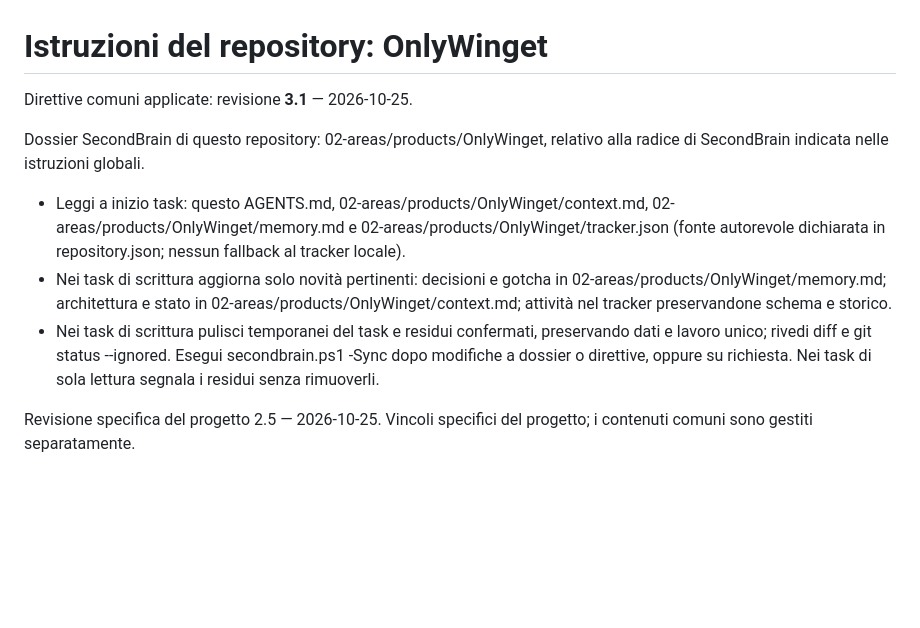
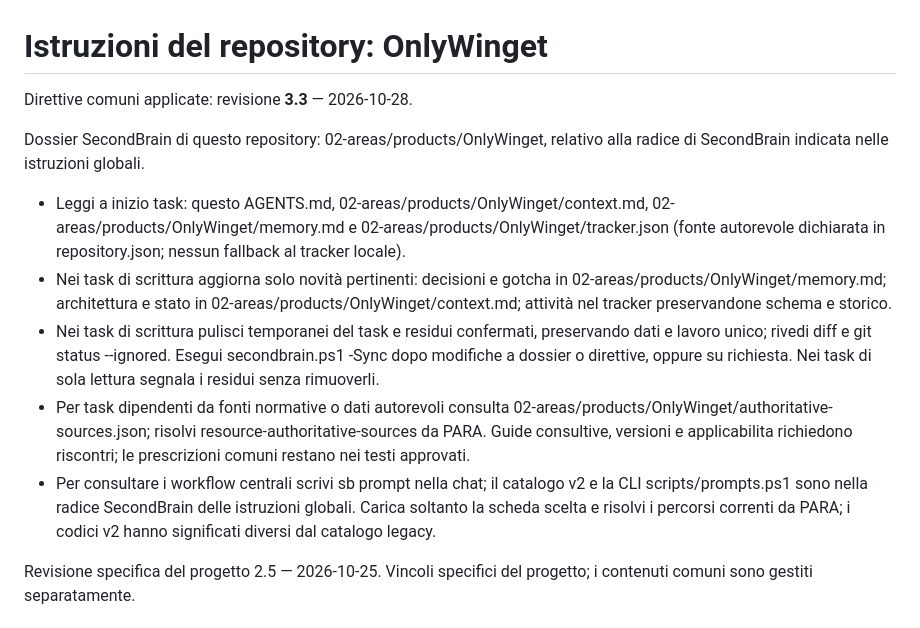
Before and after one commit to dennidalpos/OnlyWinget, a Markdown page: AGENTS.md, the part around the change. Drawn GitHub-style; blank space fills up the shorter version.

Commit message:
docs: align repository AGENTS.md with SecondBrain directives rev 3.3

```diff
--- a/AGENTS.md
+++ b/AGENTS.md
@@ -1,12 +1,14 @@
 # Istruzioni del repository: OnlyWinget
 
 <!-- secondbrain:repository:begin -->
-Direttive comuni applicate: revisione **3.1** — 2026-10-25.
-<!-- secondbrain:source global=9AE608D34EFEE0C006229120DE2466D82C2C31E0CB1159804B91F1FBF2C8005F workstation=62DCC4048041CEFFF9BE69269FB7298D40771F1C7A97A9119E396FB964C3BBCA -->
+Direttive comuni applicate: revisione **3.3** — 2026-10-28.
+<!-- secondbrain:source global=3D8854B1A2142669C718AC04B00160397DF080E579504D417A9FEE7743086335 workstation=E50AF0DA3AADB07B7AE83940E1A677D1EC3C349E4DD3C6F349C9F0691737D2CA -->
 Dossier SecondBrain di questo repository: 02-areas/products/OnlyWinget, relativo alla radice di SecondBrain indicata nelle istruzioni globali.
 - Leggi a inizio task: questo AGENTS.md, 02-areas/products/OnlyWinget/context.md, 02-areas/products/OnlyWinget/memory.md e 02-areas/products/OnlyWinget/tracker.json (fonte autorevole dichiarata in repository.json; nessun fallback al tracker locale).
 - Nei task di scrittura aggiorna solo novità pertinenti: decisioni e gotcha in 02-areas/products/OnlyWinget/memory.md; architettura e stato in 02-areas/products/OnlyWinget/context.md; attività nel tracker preservandone schema e storico.
 - Nei task di scrittura pulisci temporanei del task e residui confermati, preservando dati e lavoro unico; rivedi diff e git status --ignored. Esegui secondbrain.ps1 -Sync dopo modifiche a dossier o direttive, oppure su richiesta. Nei task di sola lettura segnala i residui senza rimuoverli.
+- Per task dipendenti da fonti normative o dati autorevoli consulta 02-areas/products/OnlyWinget/authoritative-sources.json; risolvi resource-authoritative-sources da PARA. Guide consultive, versioni e applicabilita richiedono riscontri; le prescrizioni comuni restano nei testi approvati.
+- Per consultare i workflow centrali scrivi sb prompt nella chat; il catalogo v2 e la CLI scripts/prompts.ps1 sono nella radice SecondBrain delle istruzioni globali. Carica soltanto la scheda scelta e risolvi i percorsi correnti da PARA; i codici v2 hanno significati diversi dal catalogo legacy.
 <!-- secondbrain:repository:end -->
 
 Revisione specifica del progetto 2.5 — 2026-10-25. Vincoli specifici del progetto; i contenuti comuni sono gestiti separatamente.
```
